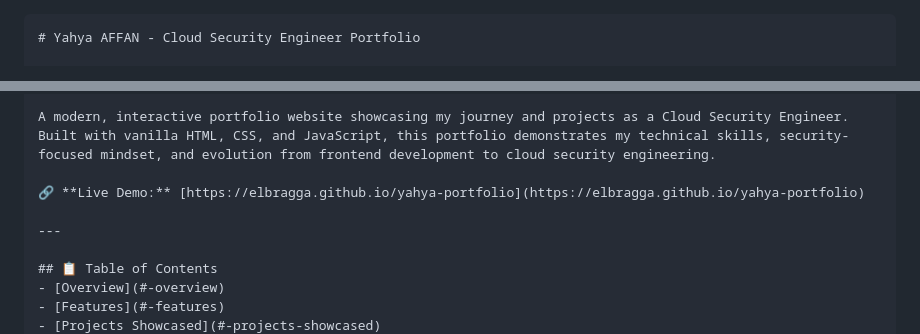
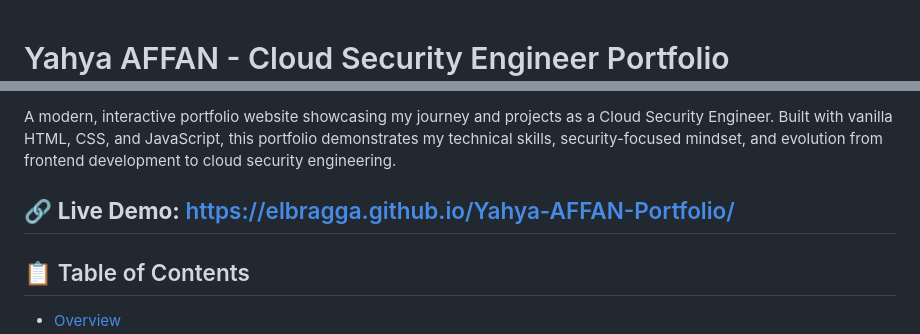
Before and after one commit to ELBRAGGA/Yahya-AFFAN-Portfolio, a Markdown page: README.md, 2 parts joined by grey strips. GitHub-like rendering.

````diff
--- a/README.md
+++ b/README.md
@@ -1,5 +1,3 @@
-
-```markdown
 # Yahya AFFAN - Cloud Security Engineer Portfolio
 
 [![GitHub license](https://img.shields.io/badge/license-MIT-blue.svg)](https://opensource.org/licenses/MIT)
@@ -8,8 +6,7 @@
 
 A modern, interactive portfolio website showcasing my journey and projects as a Cloud Security Engineer. Built with vanilla HTML, CSS, and JavaScript, this portfolio demonstrates my technical skills, security-focused mindset, and evolution from frontend development to cloud security engineering.
 
-🔗 **Live Demo:** [https://elbragga.github.io/yahya-portfolio](https://elbragga.github.io/yahya-portfolio)
-
+🔗 **Live Demo:** [https://elbragga.github.io/Yahya-AFFAN-Portfolio/](https://elbragga.github.io/Yahya-AFFAN-Portfolio/)
 ---
 
 ## 📋 Table of Contents
````
Also changed, not shown: other parts of README.md (+1 -1 lines).
